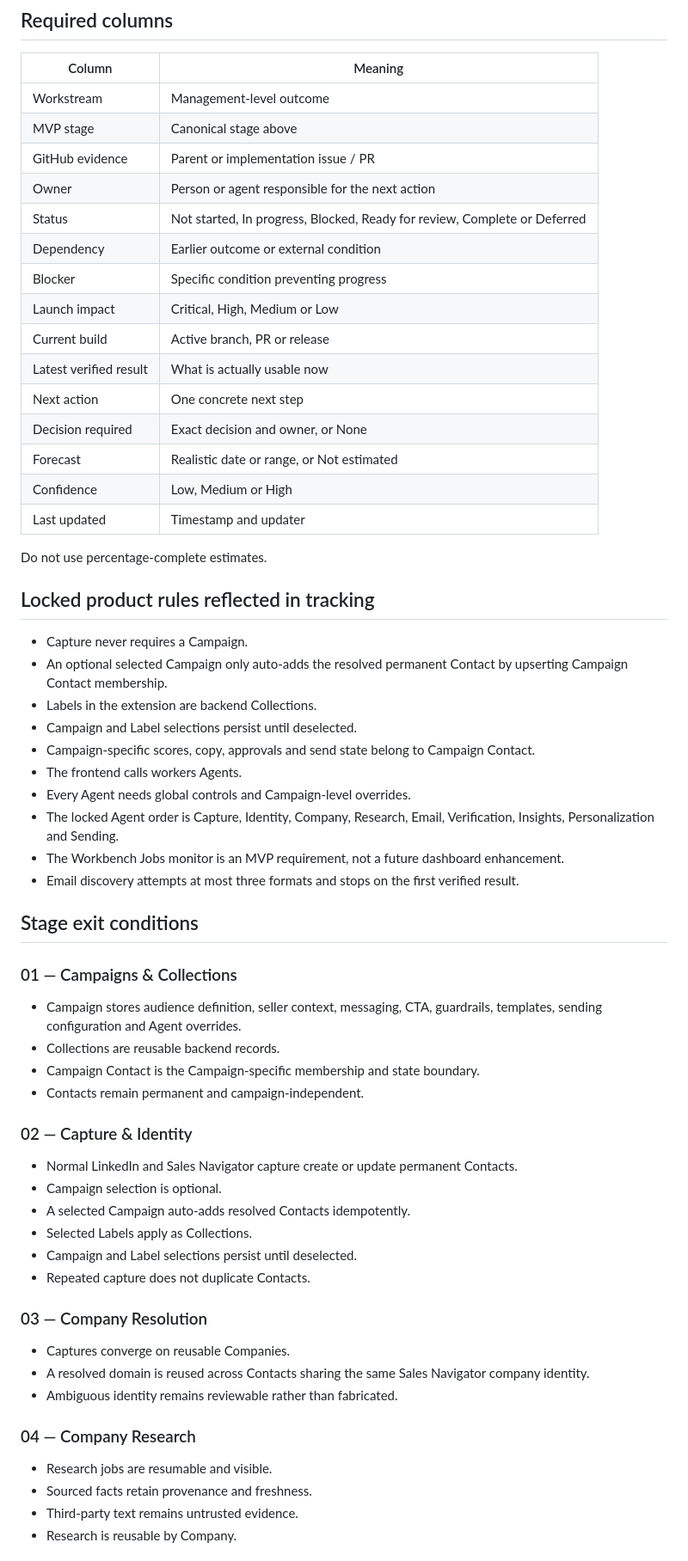
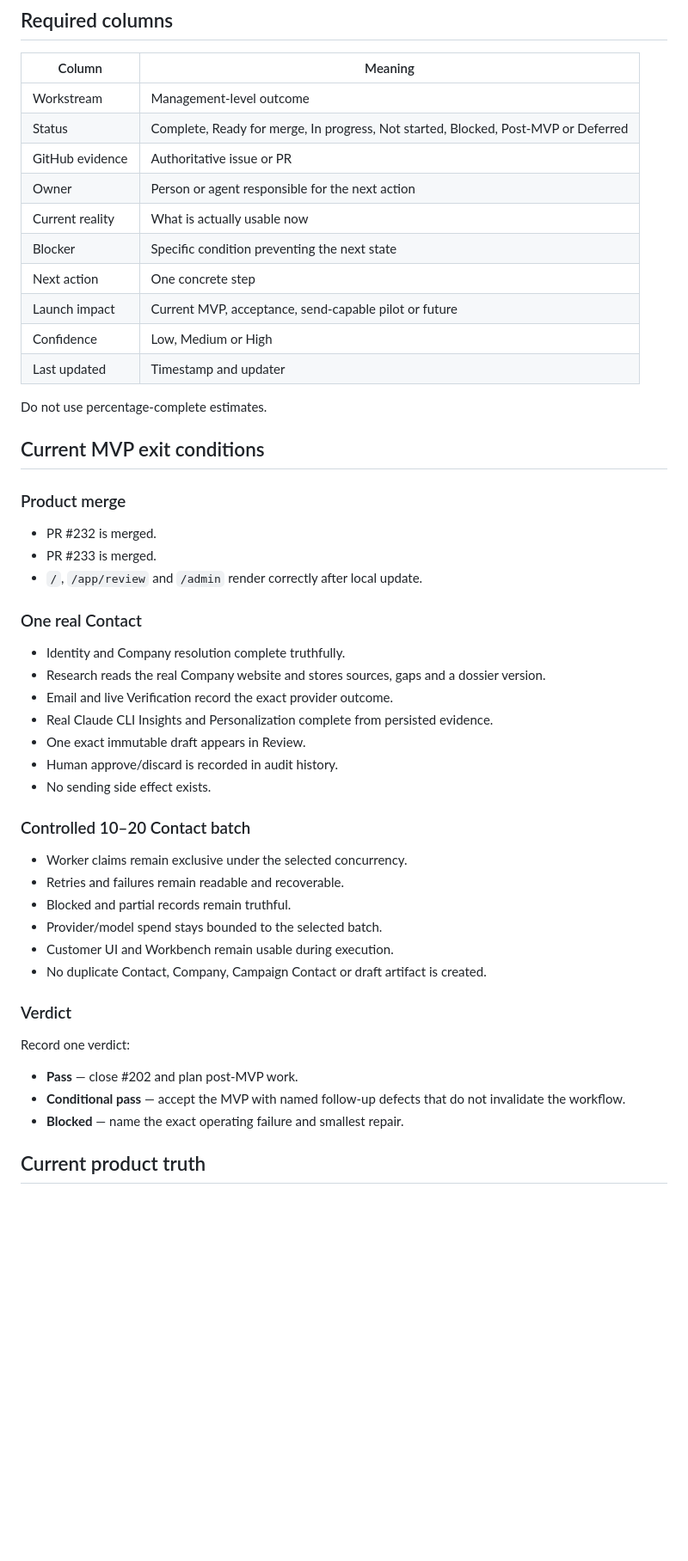
Before and after one commit to sahilaaron/vmr-outbound, a Markdown page: docs/PROJECT_TRACKING.md, the part around one of its changes. Shown at 86% size. Drawn GitHub-style; blank space fills up the shorter version.

Commit message:
Reconcile project tracking with the assembled MVP

```diff
--- a/docs/PROJECT_TRACKING.md
+++ b/docs/PROJECT_TRACKING.md
@@ -65,64 +54,52 @@ The Roadmap uses one row per operational workstream:
 | Column | Meaning |
 | --- | --- |
 | Workstream | Management-level outcome |
-| MVP stage | Canonical stage above |
-| GitHub evidence | Parent or implementation issue / PR |
+| Status | Complete, Ready for merge, In progress, Not started, Blocked, Post-MVP or Deferred |
+| GitHub evidence | Authoritative issue or PR |
 | Owner | Person or agent responsible for the next action |
-| Status | Not started, In progress, Blocked, Ready for review, Complete or Deferred |
-| Dependency | Earlier outcome or external condition |
-| Blocker | Specific condition preventing progress |
-| Launch impact | Critical, High, Medium or Low |
-| Current build | Active branch, PR or release |
-| Latest verified result | What is actually usable now |
-| Next action | One concrete next step |
-| Decision required | Exact decision and owner, or None |
-| Forecast | Realistic date or range, or Not estimated |
+| Current reality | What is actually usable now |
+| Blocker | Specific condition preventing the next state |
+| Next action | One concrete step |
+| Launch impact | Current MVP, acceptance, send-capable pilot or future |
 | Confidence | Low, Medium or High |
 | Last updated | Timestamp and updater |
 
 Do not use percentage-complete estimates.
 
-## Locked product rules reflected in tracking
+## Current MVP exit conditions
 
-- Capture never requires a Campaign.
-- An optional selected Campaign only auto-adds the resolved permanent Contact by upserting Campaign Contact membership.
-- Labels in the extension are backend Collections.
-- Campaign and Label selections persist until deselected.
-- Campaign-specific scores, copy, approvals and send state belong to Campaign Contact.
-- The frontend calls workers Agents.
-- Every Agent needs global controls and Campaign-level overrides.
-- The locked Agent order is Capture, Identity, Company, Research, Email, Verification, Insights, Personalization and Sending.
-- The Workbench Jobs monitor is an MVP requirement, not a future dashboard enhancement.
-- Email discovery attempts at most three formats and stops on the first verified result.
+### Product merge
 
-## Stage exit conditions
+- PR #232 is merged.
+- PR #233 is merged.
+- `/`, `/app/review` and `/admin` render correctly after local update.
 
-### 01 — Campaigns & Collections
+### One real Contact
 
-- Campaign stores audience definition, seller context, messaging, CTA, guardrails, templates, sending configuration and Agent overrides.
-- Collections are reusable backend records.
-- Campaign Contact is the Campaign-specific membership and state boundary.
-- Contacts remain permanent and campaign-independent.
+- Identity and Company resolution complete truthfully.
+- Research reads the real Company website and stores sources, gaps and a dossier version.
+- Email and live Verification record the exact provider outcome.
+- Real Claude CLI Insights and Personalization complete from persisted evidence.
+- One exact immutable draft appears in Review.
+- Human approve/discard is recorded in audit history.
+- No sending side effect exists.
 
-### 02 — Capture & Identity
+### Controlled 10–20 Contact batch
 
-- Normal LinkedIn and Sales Navigator capture create or update permanent Contacts.
-- Campaign selection is optional.
-- A selected Campaign auto-adds resolved Contacts idempotently.
-- Selected Labels apply as Collections.
-- Campaign and Label selections persist until deselected.
-- Repeated capture does not duplicate Contacts.
+- Worker claims remain exclusive under the selected concurrency.
+- Retries and failures remain readable and recoverable.
+- Blocked and partial records remain truthful.
+- Provider/model spend stays bounded to the selected batch.
+- Customer UI and Workbench remain usable during execution.
+- No duplicate Contact, Company, Campaign Contact or draft artifact is created.
 
-### 03 — Company Resolution
+### Verdict
 
-- Captures converge on reusable Companies.
-- A resolved domain is reused across Contacts sharing the same Sales Navigator company identity.
-- Ambiguous identity remains reviewable rather than fabricated.
+Record one verdict:
 
-### 04 — Company Research
+- **Pass** — close #202 and plan post-MVP work.
+- **Conditional pass** — accept the MVP with named follow-up defects that do not invalidate the workflow.
+- **Blocked** — name the exact operating failure and smallest repair.
 
-- Research jobs are resumable and visible.
-- Sourced facts retain provenance and freshness.
-- Third-party text remains untrusted evidence.
-- Research is reusable by Company.
+## Current product truth
 
```
Also changed, not shown: other parts of docs/PROJECT_TRACKING.md (+53 -99 lines).
